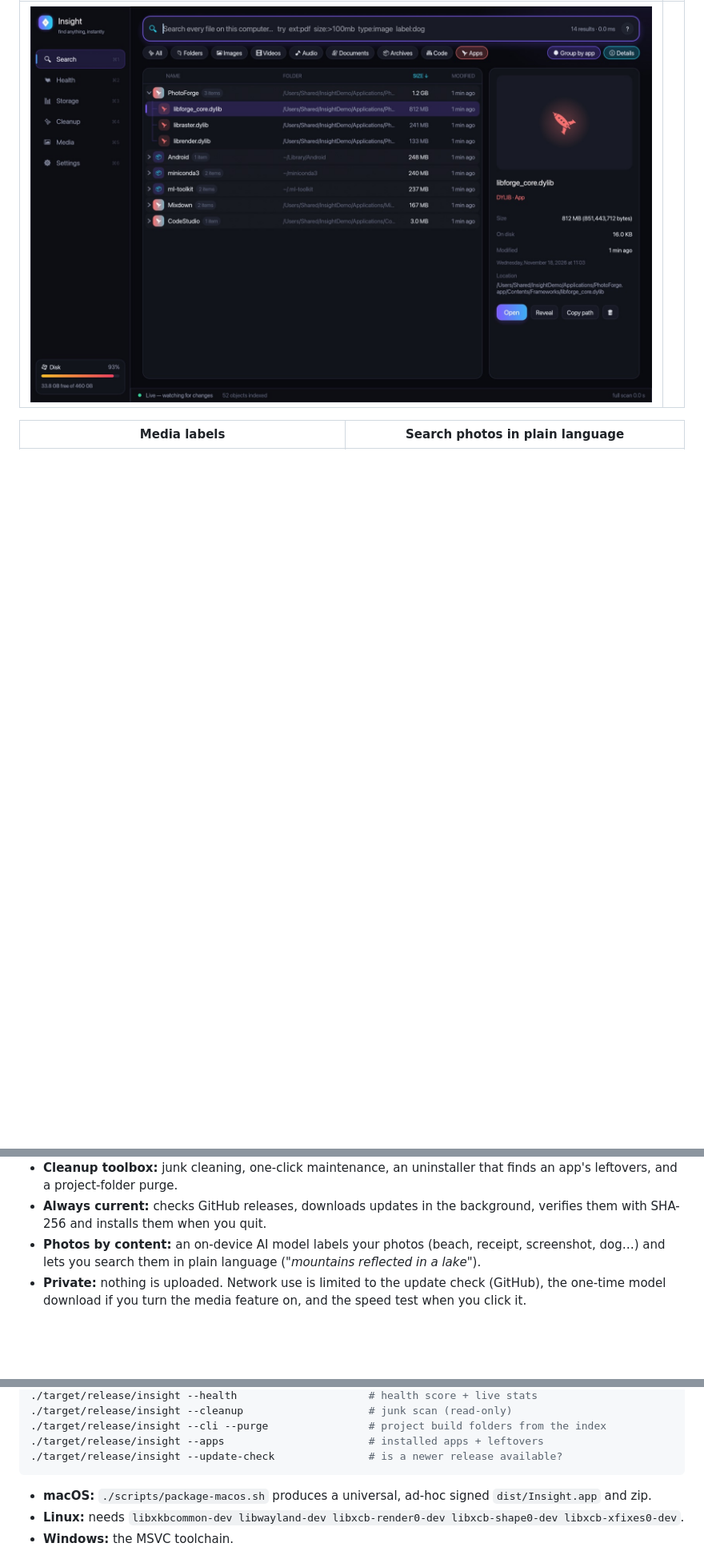
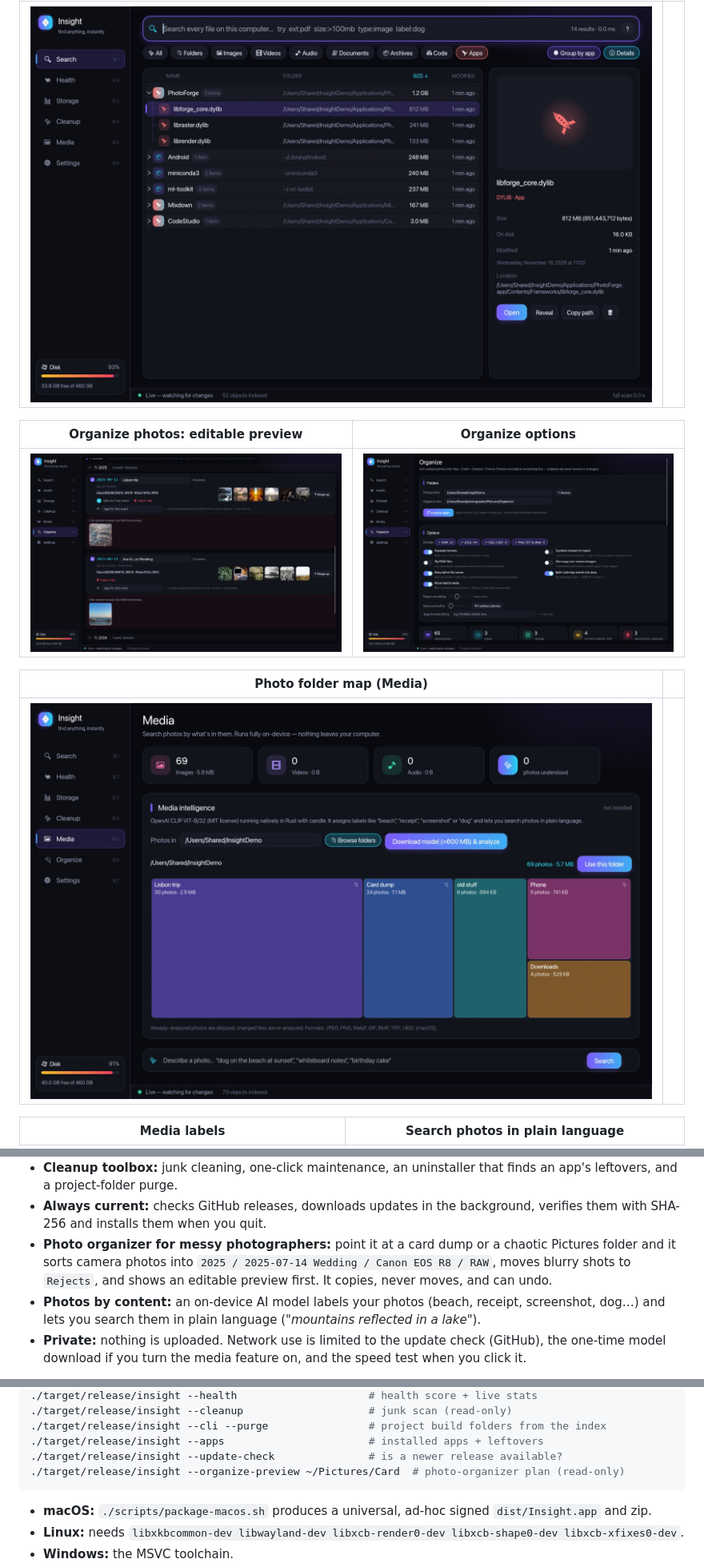
Before and after one commit to ehmoratallar8990/insightsapp, a Markdown page: README.md, 3 parts joined by grey strips. Shown at 80% size. Rendered like a GitHub page; pictures changed too: docs/media-folders.jpg (added), docs/organize-options.jpg (added), docs/organize.jpg (added); blank space fills up the shorter version.

````diff
--- a/README.md
+++ b/README.md
@@ -20,6 +20,14 @@ you search your photos by what's in them, all on your own machine. It keeps itse
 | Apps grouped by the app that owns them | |
 |---|---|
 | ![Apps tree](docs/apps-tree.jpg) | |
+
+| Organize photos: editable preview | Organize options |
+|---|---|
+| ![Organize preview](docs/organize.jpg) | ![Organize options](docs/organize-options.jpg) |
+
+| Photo folder map (Media) | |
+|---|---|
+| ![Photo folders](docs/media-folders.jpg) | |
 
 | Media labels | Search photos in plain language |
 |---|---|
@@ -44,6 +52,9 @@ does one job quickly.
   project-folder purge.
 - **Always current:** checks GitHub releases, downloads updates in the background, verifies them with SHA-256 and
   installs them when you quit.
+- **Photo organizer for messy photographers:** point it at a card dump or a chaotic Pictures folder and it
+  sorts camera photos into `2025 / 2025-07-14 Wedding / Canon EOS R8 / RAW`, moves blurry shots to `Rejects`,
+  and shows an editable preview first. It copies, never moves, and can undo.
 - **Photos by content:** an on-device AI model labels your photos (beach, receipt, screenshot, dog…) and lets you
   search them in plain language (*"mountains reflected in a lake"*).
 - **Private:** nothing is uploaded. Network use is limited to the update check (GitHub), the one-time model
@@ -289,6 +332,7 @@ cargo test --release                   # unit tests (walker, index, query engine
 ./target/release/insight --cli --purge                # project build folders from the index
 ./target/release/insight --apps                       # installed apps + leftovers
 ./target/release/insight --update-check               # is a newer release available?
+./target/release/insight --organize-preview ~/Pictures/Card  # photo-organizer plan (read-only)
 ```
 
 - **macOS:** `./scripts/package-macos.sh` produces a universal, ad-hoc signed `dist/Insight.app` and zip.
````
Also changed, not shown: other parts of README.md (+33 -1 lines), 10 other files.
